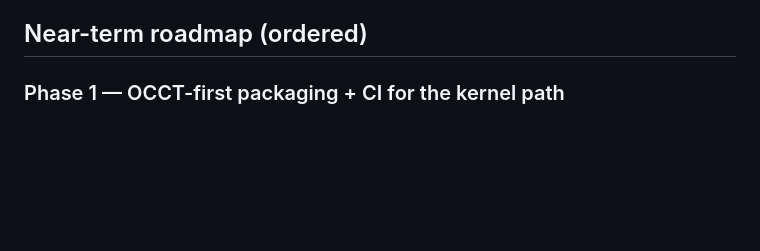
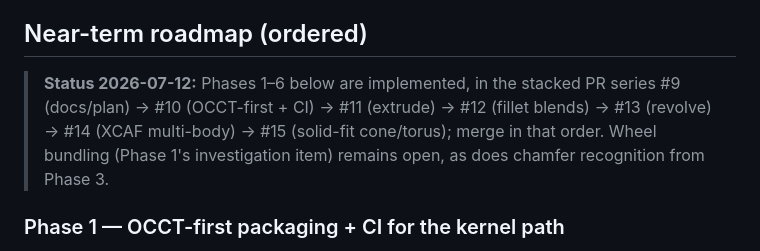
Before and after one commit to DingoOz/BlenderMesh2STEP, a Markdown page: PLAN.md, the part around the change. Rendered like a GitHub page; blank space fills up the shorter version.

Commit message:
PLAN.md: mark phases 1-6 implemented (PRs #10-#15)

```diff
--- a/PLAN.md
+++ b/PLAN.md
@@ -35,6 +35,12 @@ real Add/Subtract booleans, sewing, and validation reports) are **done**:
    scan/NURBS freeform reconstruction. Those are different products.
 
 ## Near-term roadmap (ordered)
+
+> **Status 2026-07-12:** Phases 1–6 below are implemented, in the stacked PR
+> series #9 (docs/plan) → #10 (OCCT-first + CI) → #11 (extrude) → #12 (fillet
+> blends) → #13 (revolve) → #14 (XCAF multi-body) → #15 (solid-fit cone/torus);
+> merge in that order. Wheel bundling (Phase 1's investigation item) remains
+> open, as does chamfer recognition from Phase 3.
 
 ### Phase 1 — OCCT-first packaging + CI for the kernel path
 *Why first: every High-severity bug so far (silent ×1000 units, cutters
```
